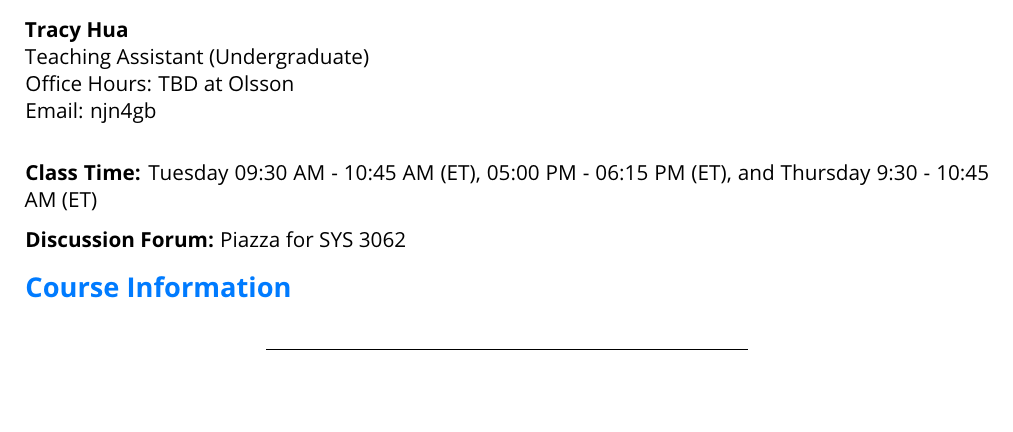
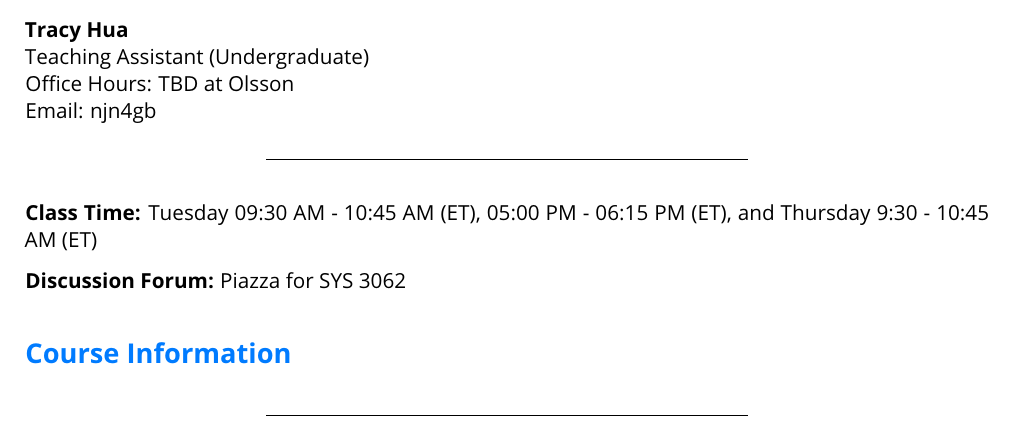
Before and after one commit to Gabriel-vzh2vs/SYS3062-Website, a LaTeX document (staging.tex): part of page 2 of 10, cut so that both start at the same text. Compiled offline with pdfLaTeX.

Commit message:
Small edits/testing of setup.

```diff
--- a/staging.tex
+++ b/staging.tex
@@ -165,6 +165,7 @@
 
 \end{BlockClass}
 
+\secrule
 
 \vspace{1em}
 \textbf{Class Time:} Tuesday 09:30 AM - 10:45 AM (ET), 05:00 PM - 06:15 PM (ET), and Thursday 9:30 - 10:45 AM (ET)
```
